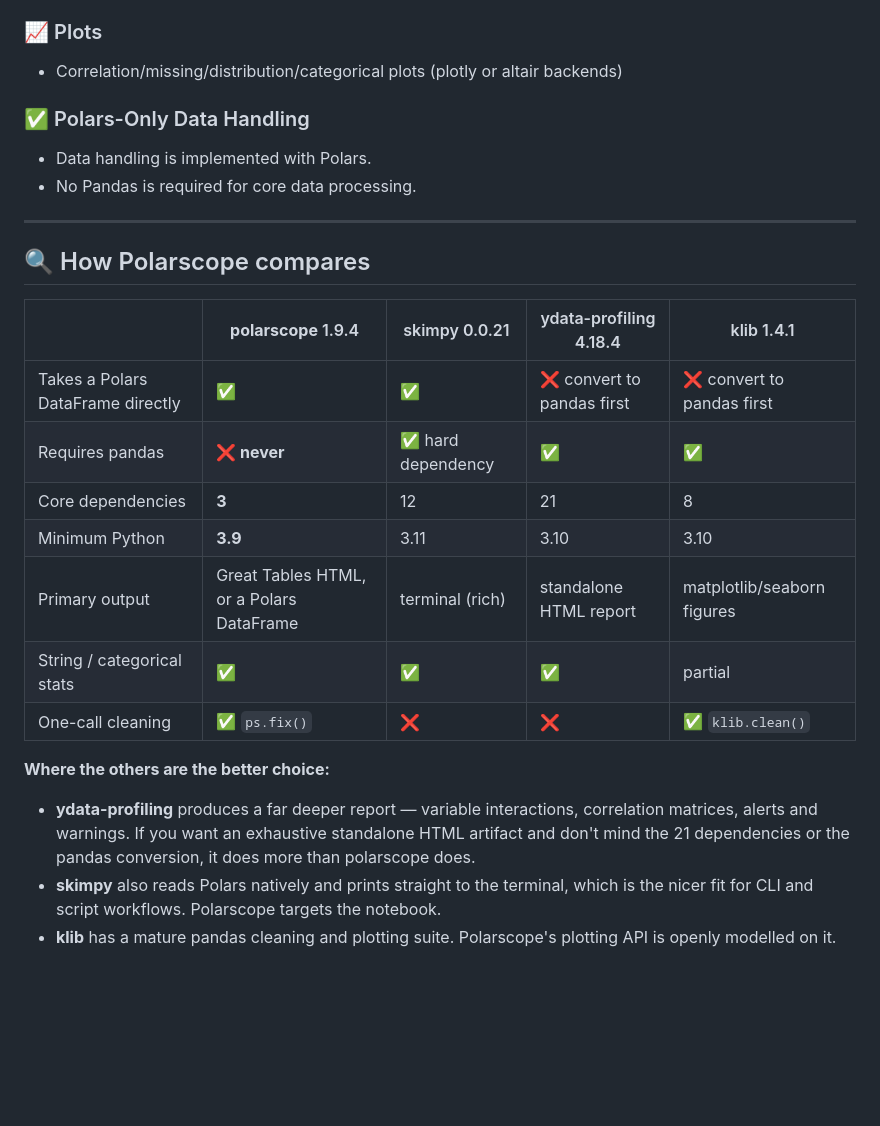
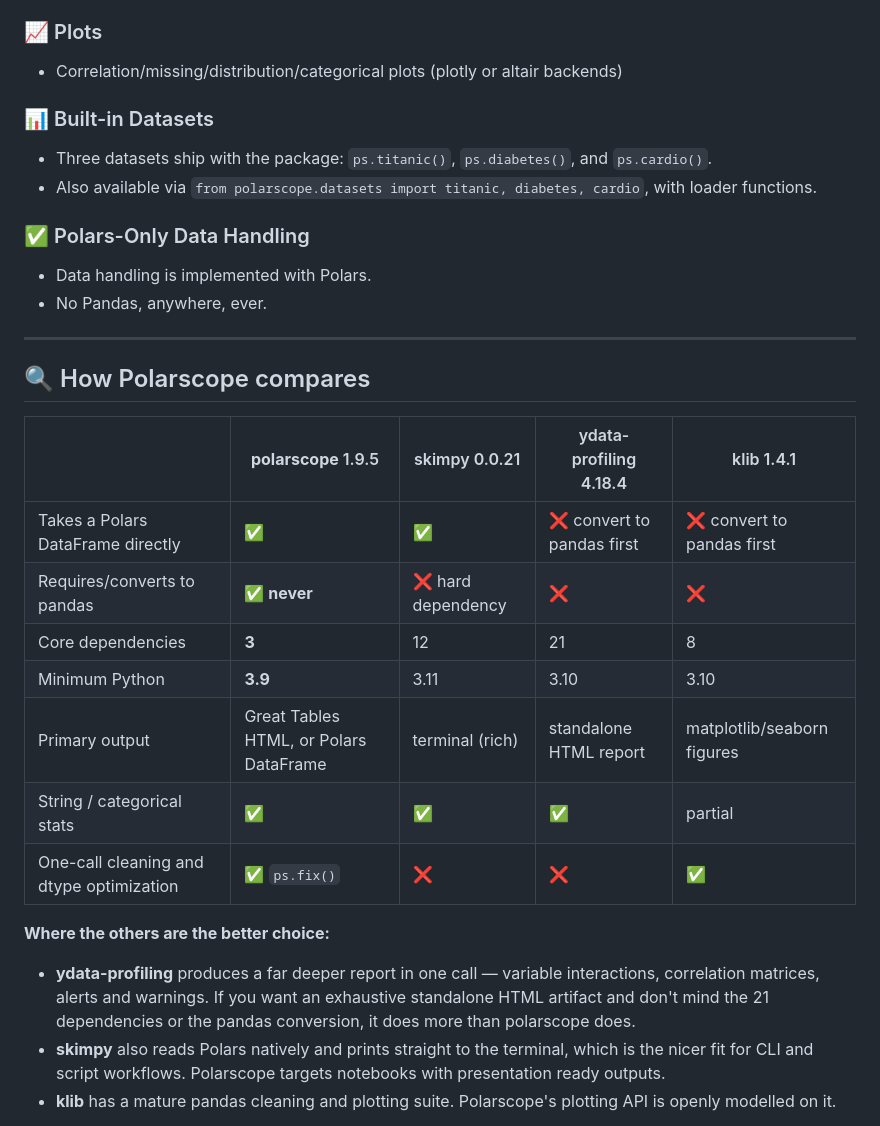
Before and after one commit to pytoned/polarscope, a Markdown page: README.md, the part around the change printed below. Drawn GitHub-style; blank space fills up the shorter version.

```diff
--- a/README.md
+++ b/README.md
@@ -50,28 +53,32 @@ With `include="all"`, string and categorical columns get their own statistics al
 ### 📈 Plots
 - Correlation/missing/distribution/categorical plots (plotly or altair backends)
 
+### 📊 Built-in Datasets
+- Three datasets ship with the package: `ps.titanic()`, `ps.diabetes()`, and `ps.cardio()`.
+- Also available via `from polarscope.datasets import titanic, diabetes, cardio`, with loader functions.
+
 ### ✅ Polars-Only Data Handling
 - Data handling is implemented with Polars.
-- No Pandas is required for core data processing.
+- No Pandas, anywhere, ever.
 
 ---
 
 ## 🔍 How Polarscope compares
 
-| | **polarscope** 1.9.4 | skimpy 0.0.21 | ydata-profiling 4.18.4 | klib 1.4.1 |
+| | **polarscope** 1.9.5 | skimpy 0.0.21 | ydata-profiling 4.18.4 | klib 1.4.1 |
 |---|---|---|---|---|
 | Takes a Polars DataFrame directly | ✅ | ✅ | ❌ convert to pandas first | ❌ convert to pandas first |
-| Requires pandas | **❌ never** | ✅ hard dependency | ✅ | ✅ |
+| Requires/converts to pandas | **✅ never** | ❌ hard dependency | ❌ | ❌ |
 | Core dependencies | **3** | 12 | 21 | 8 |
 | Minimum Python | **3.9** | 3.11 | 3.10 | 3.10 |
-| Primary output | Great Tables HTML, or a Polars DataFrame | terminal (rich) | standalone HTML report | matplotlib/seaborn figures |
+| Primary output | Great Tables HTML, or Polars DataFrame | terminal (rich) | standalone HTML report | matplotlib/seaborn figures |
 | String / categorical stats | ✅ | ✅ | ✅ | partial |
-| One-call cleaning | ✅ `ps.fix()` | ❌ | ❌ | ✅ `klib.clean()` |
+| One-call cleaning and dtype optimization | ✅ `ps.fix()` | ❌ | ❌ | ✅ |
 
 **Where the others are the better choice:**
 
-- **ydata-profiling** produces a far deeper report — variable interactions, correlation matrices, alerts and warnings. If you want an exhaustive standalone HTML artifact and don't mind the 21 dependencies or the pandas conversion, it does more than polarscope does.
-- **skimpy** also reads Polars natively and prints straight to the terminal, which is the nicer fit for CLI and script workflows. Polarscope targets the notebook.
+- **ydata-profiling** produces a far deeper report in one call — variable interactions, correlation matrices, alerts and warnings. If you want an exhaustive standalone HTML artifact and don't mind the 21 dependencies or the pandas conversion, it does more than polarscope does.
+- **skimpy** also reads Polars natively and prints straight to the terminal, which is the nicer fit for CLI and script workflows. Polarscope targets notebooks with presentation ready outputs.
 - **klib** has a mature pandas cleaning and plotting suite. Polarscope's plotting API is openly modelled on it.
 
 **Where polarscope wins:** it is the only one of the four with **no pandas anywhere in its dependency tree**, and the only one installable on Python 3.9 — which matters if your environment is locked down and you cannot pull in pandas, seaborn and numba just to look at a table.
```
Also changed, not shown: other parts of README.md (+16 -28 lines), docs/img/xray_corr.png (added), 3 other files.
